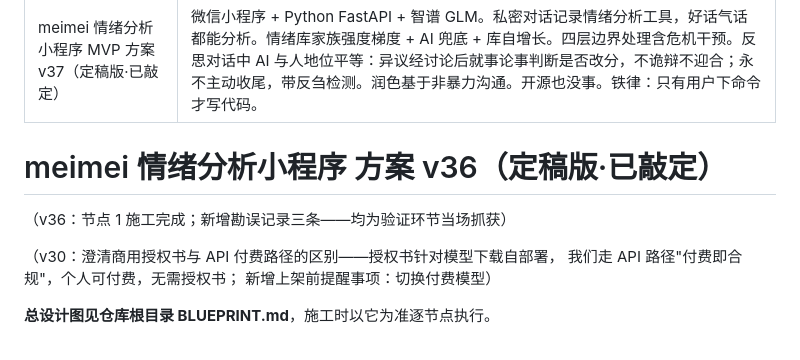
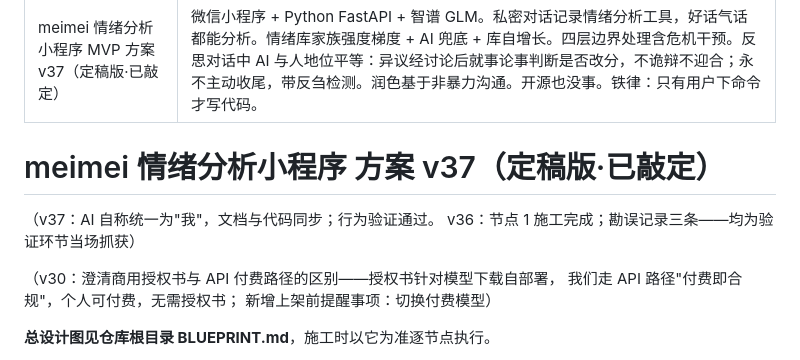
Before and after one commit to meimei553/meimei, a Markdown page: PLAN.md, the part around the change. Drawn GitHub-style.

Commit message:
docs: 修正 v37 标题行版本号
Co-authored-by: meiyu <meimei553@users.noreply.github.com>

```diff
--- a/PLAN.md
+++ b/PLAN.md
@@ -3,9 +3,10 @@ name: meimei 情绪分析小程序 MVP 方案 v37（定稿版·已敲定）
 overview: 微信小程序 + Python FastAPI + 智谱 GLM。私密对话记录情绪分析工具，好话气话都能分析。情绪库家族强度梯度 + AI 兜底 + 库自增长。四层边界处理含危机干预。反思对话中 AI 与人地位平等：异议经讨论后就事论事判断是否改分，不诡辩不迎合；永不主动收尾，带反刍检测。润色基于非暴力沟通。开源也没事。铁律：只有用户下命令才写代码。
 ---
 
-# meimei 情绪分析小程序 方案 v36（定稿版·已敲定）
+# meimei 情绪分析小程序 方案 v37（定稿版·已敲定）
 
-（v36：节点 1 施工完成；新增勘误记录三条——均为验证环节当场抓获）
+（v37：AI 自称统一为"我"，文档与代码同步；行为验证通过。
+v36：节点 1 施工完成；勘误记录三条——均为验证环节当场抓获）
 
 （v30：澄清商用授权书与 API 付费路径的区别——授权书针对模型下载自部署，
 我们走 API 路径"付费即合规"，个人可付费，无需授权书；
```
